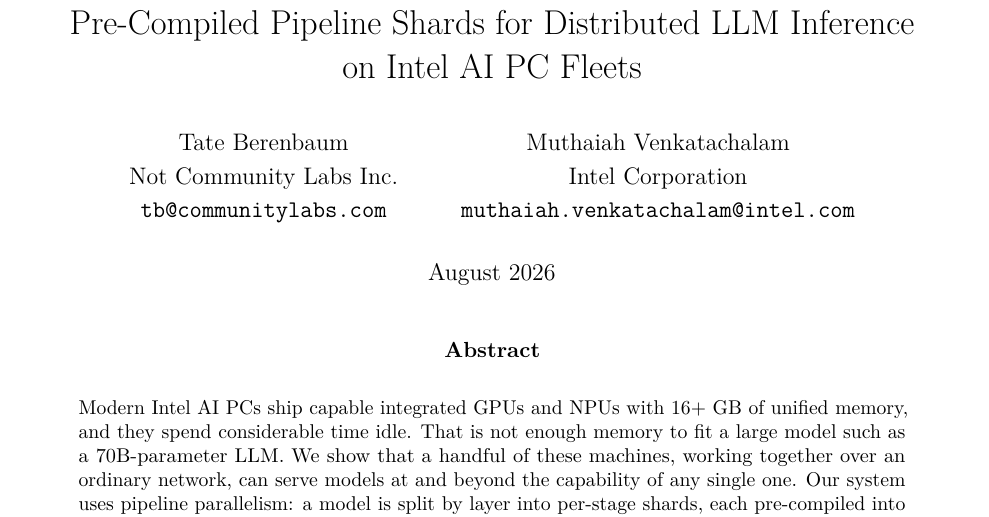
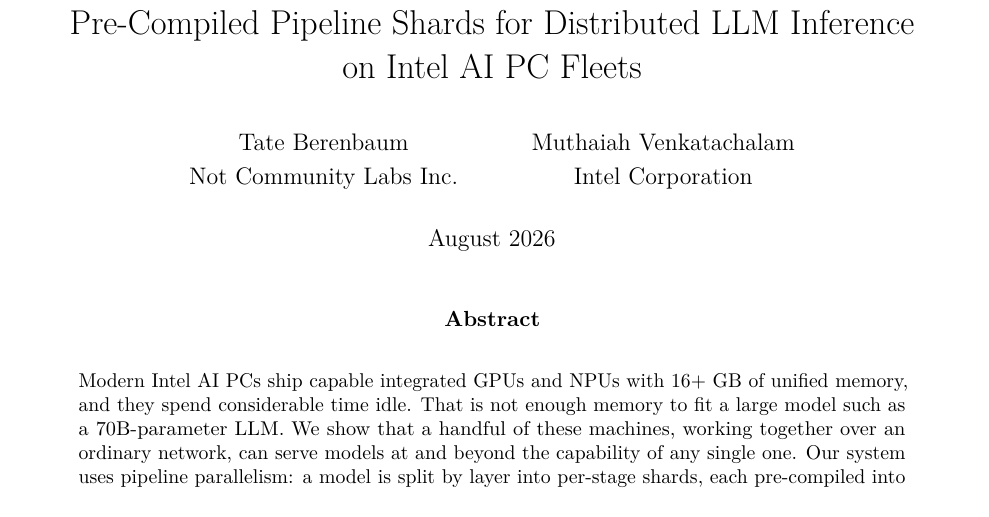
Before and after one commit to labscommunity/pipeline-sharded-inference-paper, a LaTeX paper (main.tex): part of page 1 of 34, cut so that both start at the same text. Compiled offline with pdfLaTeX.

Commit message:
chore: rm author info

```diff
--- a/main.tex
+++ b/main.tex
@@ -18,12 +18,10 @@
 
 \author{
   Tate Berenbaum \\
-  Not Community Labs Inc. \\
-  \texttt{tb@communitylabs.com}
+  Not Community Labs Inc.
   \and
   Muthaiah Venkatachalam \\
-  Intel Corporation \\
-  \texttt{muthaiah.venkatachalam@intel.com}
+  Intel Corporation
 }
 
 \date{August 2026}
```
